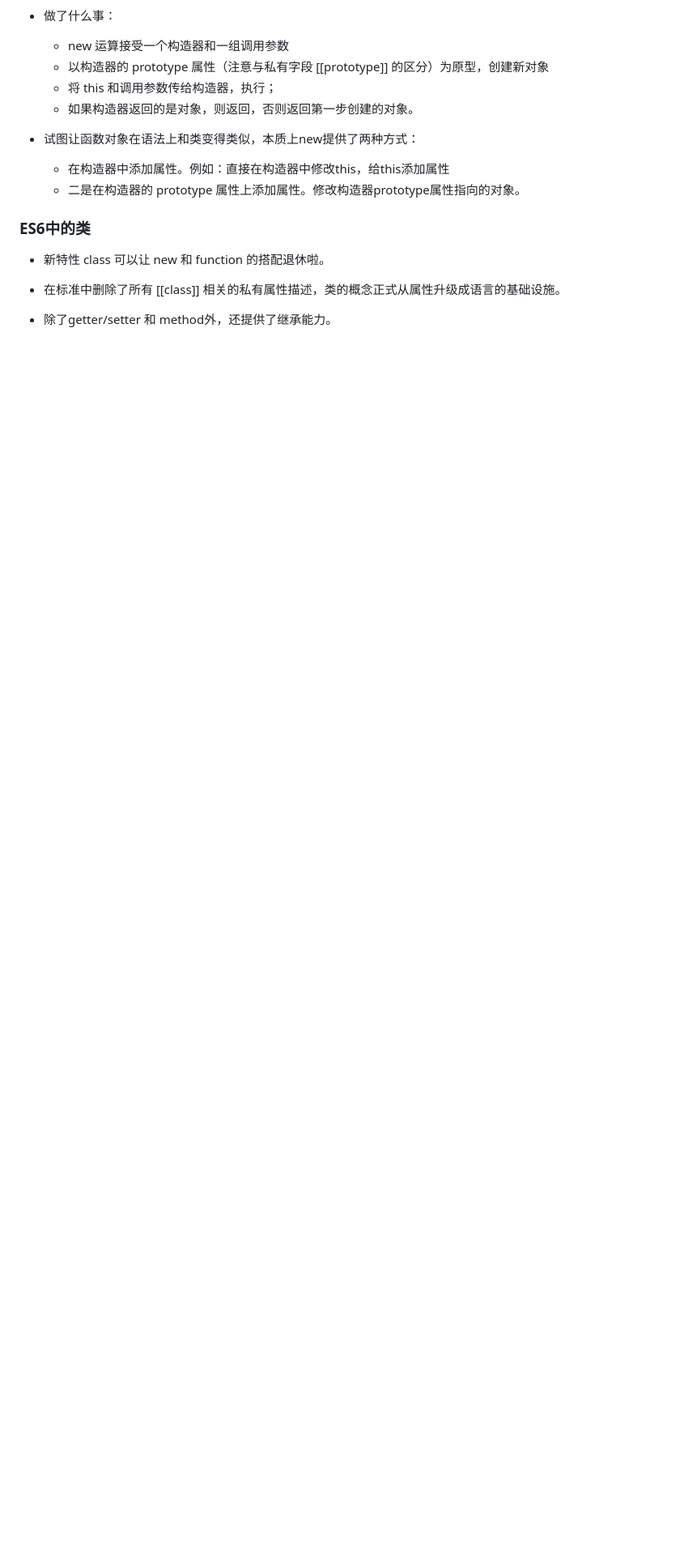
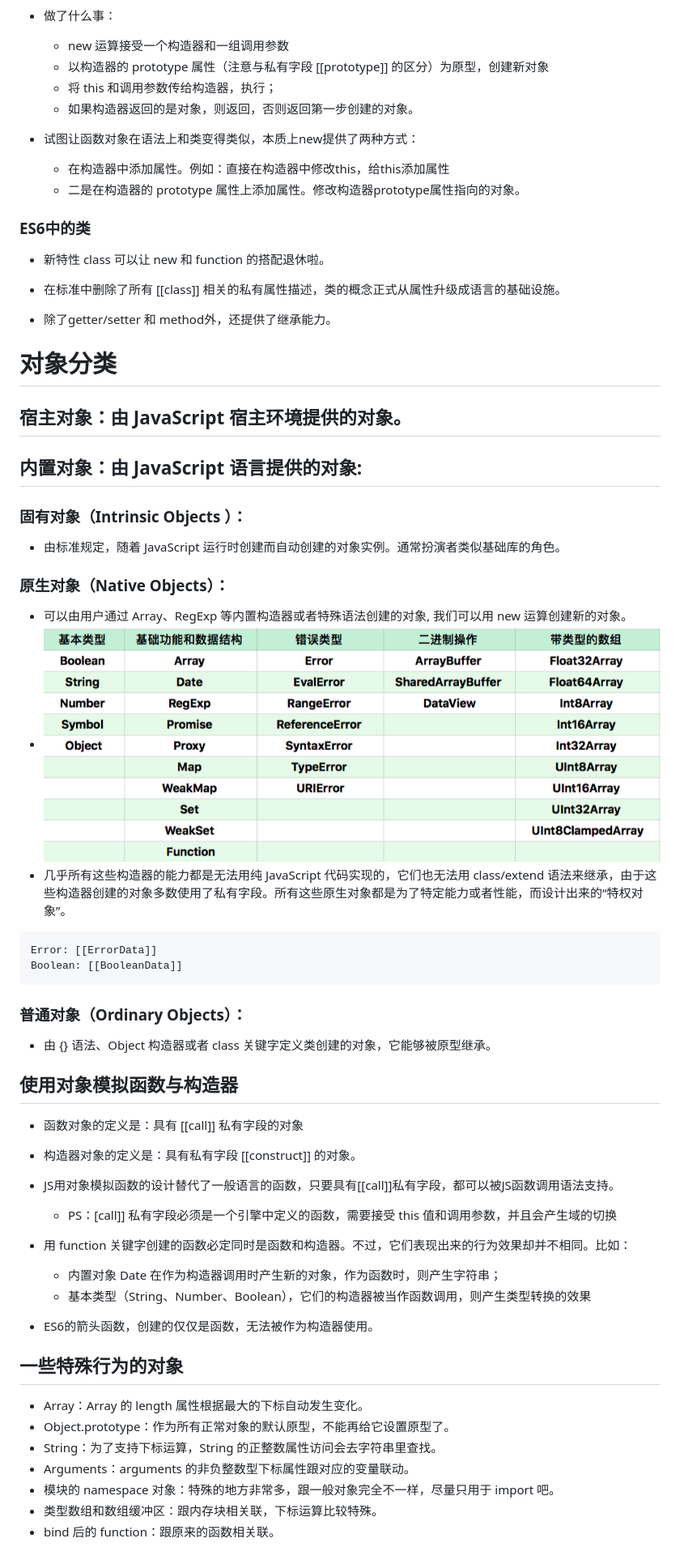
Before and after one commit to Jess-2021/Jess.github.io, a Markdown page: JS/对象.md, the part around the change. Shown: that part at 81% size. Rendered like a GitHub page; pictures changed too: image/67da86dd816514b485a0b2f7dcb72dd.png (added); blank space fills up the shorter version.

Commit message:
对象分类

````diff
--- a/JS/对象.md
+++ b/JS/对象.md
@@ -87,3 +87,45 @@
 - 在标准中删除了所有 [[class]] 相关的私有属性描述，类的概念正式从属性升级成语言的基础设施。
 
 - 除了getter/setter 和 method外，还提供了继承能力。
+
+# 对象分类
+
+## 宿主对象：由 JavaScript 宿主环境提供的对象。
+
+## 内置对象：由 JavaScript 语言提供的对象:
+
+### 固有对象（Intrinsic Objects ）：
+- 由标准规定，随着 JavaScript 运行时创建而自动创建的对象实例。通常扮演者类似基础库的角色。
+
+### 原生对象（Native Objects）：
+- 可以由用户通过 Array、RegExp 等内置构造器或者特殊语法创建的对象, 我们可以用 new 运算创建新的对象。
+- ![](/image/67da86dd816514b485a0b2f7dcb72dd.png)
+- 几乎所有这些构造器的能力都是无法用纯 JavaScript 代码实现的，它们也无法用 class/extend 语法来继承，由于这些构造器创建的对象多数使用了私有字段。所有这些原生对象都是为了特定能力或者性能，而设计出来的“特权对象”。
+```JS
+Error: [[ErrorData]]
+Boolean: [[BooleanData]]
+```
+### 普通对象（Ordinary Objects）：
+- 由 {} 语法、Object 构造器或者 class 关键字定义类创建的对象，它能够被原型继承。
+
+## 使用对象模拟函数与构造器
+- 函数对象的定义是：具有 [[call]] 私有字段的对象
+- 构造器对象的定义是：具有私有字段 [[construct]] 的对象。
+
+- JS用对象模拟函数的设计替代了一般语言的函数，只要具有[[call]]私有字段，都可以被JS函数调用语法支持。
+  - PS：[call]] 私有字段必须是一个引擎中定义的函数，需要接受 this 值和调用参数，并且会产生域的切换
+
+- 用 function 关键字创建的函数必定同时是函数和构造器。不过，它们表现出来的行为效果却并不相同。比如：
+  - 内置对象 Date 在作为构造器调用时产生新的对象，作为函数时，则产生字符串；
+  - 基本类型（String、Number、Boolean），它们的构造器被当作函数调用，则产生类型转换的效果
+
+- ES6的箭头函数，创建的仅仅是函数，无法被作为构造器使用。
+
+## 一些特殊行为的对象
+- Array：Array 的 length 属性根据最大的下标自动发生变化。
+- Object.prototype：作为所有正常对象的默认原型，不能再给它设置原型了。
+- String：为了支持下标运算，String 的正整数属性访问会去字符串里查找。
+- Arguments：arguments 的非负整数型下标属性跟对应的变量联动。
+- 模块的 namespace 对象：特殊的地方非常多，跟一般对象完全不一样，尽量只用于 import 吧。
+- 类型数组和数组缓冲区：跟内存块相关联，下标运算比较特殊。
+- bind 后的 function：跟原来的函数相关联。
````
